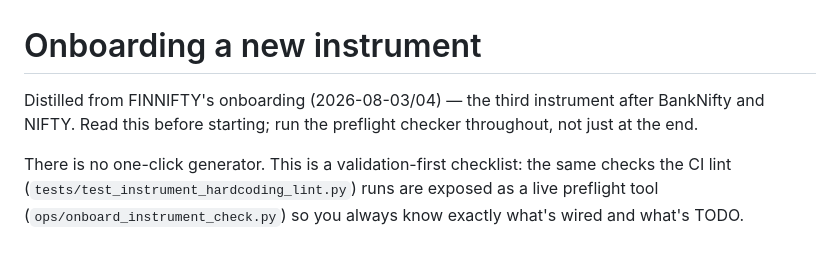
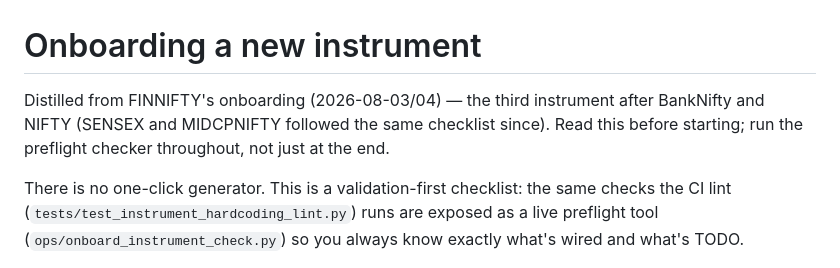
Before and after one commit to amitsajwan/option_trading, a Markdown page: docs/ONBOARDING_INSTRUMENT.md, the part around the change. Rendered like a GitHub page.

```diff
--- a/docs/ONBOARDING_INSTRUMENT.md
+++ b/docs/ONBOARDING_INSTRUMENT.md
@@ -1,8 +1,9 @@
 # Onboarding a new instrument
 
 Distilled from FINNIFTY's onboarding (2026-08-03/04) — the third instrument
-after BankNifty and NIFTY. Read this before starting; run the preflight
-checker throughout, not just at the end.
+after BankNifty and NIFTY (SENSEX and MIDCPNIFTY followed the same checklist
+since). Read this before starting; run the preflight checker throughout,
+not just at the end.
 
 There is no one-click generator. This is a validation-first checklist: the
 same checks the CI lint (`tests/test_instrument_hardcoding_lint.py`) runs are
```
Also changed, not shown: docs/PROCESS_TOPOLOGY.md (+6 -2 lines).
